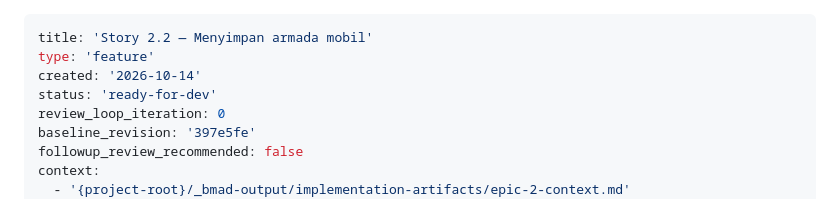
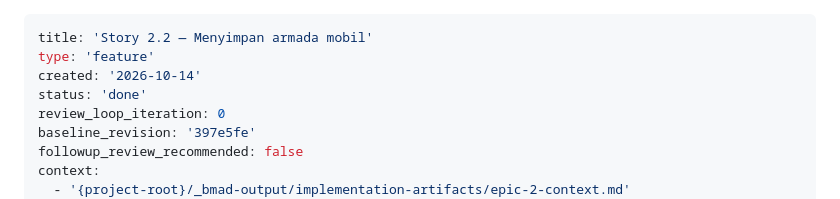
Before and after one commit to dwcahyo23/klinik-net, a Markdown page: _bmad-output/implementation-artifacts/spec-2-2-menyimpan-armada-mobil.md, the part around the change. GitHub-like rendering.

Commit message:
chore: mark Story 2.2 done in spec

```diff
--- a/_bmad-output/implementation-artifacts/spec-2-2-menyimpan-armada-mobil.md
+++ b/_bmad-output/implementation-artifacts/spec-2-2-menyimpan-armada-mobil.md
@@ -2,7 +2,7 @@
 title: 'Story 2.2 — Menyimpan armada mobil'
 type: 'feature'
 created: '2026-10-14'
-status: 'ready-for-dev'
+status: 'done'
 review_loop_iteration: 0
 baseline_revision: '397e5fe'
 followup_review_recommended: false
```
